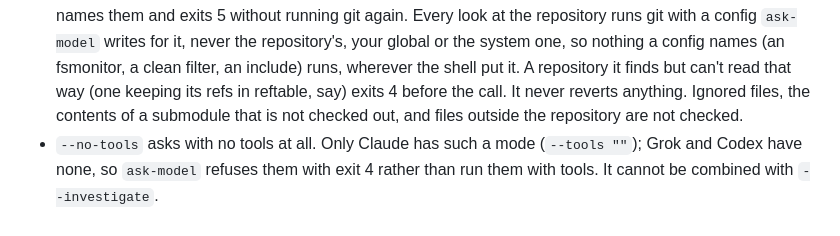
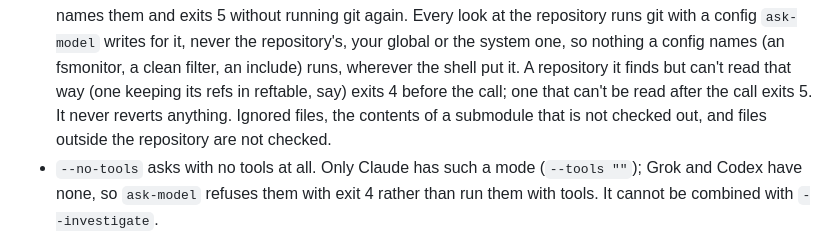
Before and after one commit to crisnc100/agent-config-studio, a Markdown page: README.md, the part around the change. GitHub-like rendering.

Commit message:
Context pass: document ignore precedence, submodule lookup env and the change check's current limits

```diff
--- a/README.md
+++ b/README.md
@@ -585,7 +585,8 @@ skill.
   system one, so nothing a config names (an fsmonitor, a clean filter, an
   include) runs, wherever the shell put it. A repository it finds but can't
   read that way (one keeping its refs in reftable, say) exits 4 before the
-  call. It never reverts anything. Ignored files, the contents of a
+  call; one that can't be read after the call exits 5. It never reverts
+  anything. Ignored files, the contents of a
   submodule that is not checked out, and files outside the repository are
   not checked.
 - `--no-tools` asks with no tools at all. Only Claude has such a mode
```
Also changed, not shown: RUNBOOK.md (+21 -5 lines).
